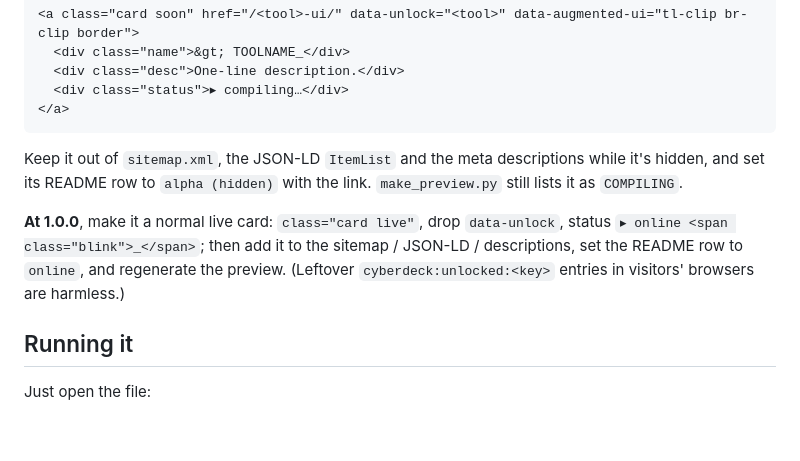
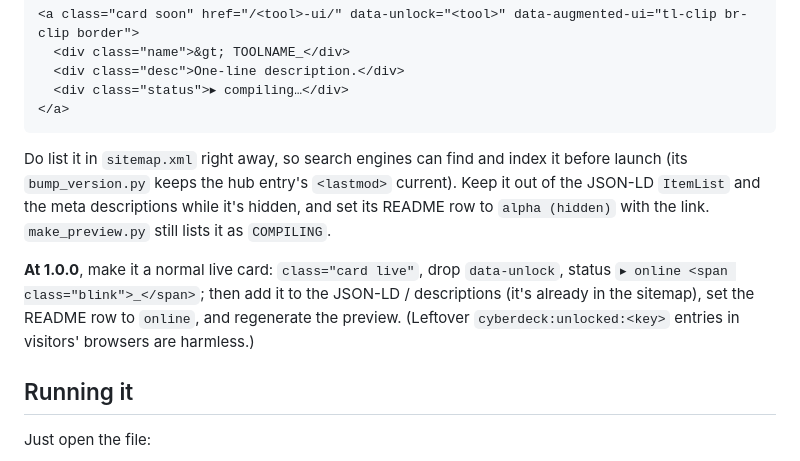
Before and after one commit to CyberDelaai/CyberDelaai.github.io, a Markdown page: README.md, the part around the change. Drawn GitHub-style; blank space fills up the shorter version.

````diff
--- a/README.md
+++ b/README.md
@@ -31,9 +31,9 @@ To hide a new pre-1.0 tool this way, write its card as an `<a>` with class `soon
   <div class="status">▸ compiling…</div>
 </a>
 ```
-Keep it out of `sitemap.xml`, the JSON-LD `ItemList` and the meta descriptions while it's hidden, and set its README row to `alpha (hidden)` with the link. `make_preview.py` still lists it as `COMPILING`.
+Do list it in `sitemap.xml` right away, so search engines can find and index it before launch (its `bump_version.py` keeps the hub entry's `<lastmod>` current). Keep it out of the JSON-LD `ItemList` and the meta descriptions while it's hidden, and set its README row to `alpha (hidden)` with the link. `make_preview.py` still lists it as `COMPILING`.
 
-**At 1.0.0**, make it a normal live card: `class="card live"`, drop `data-unlock`, status `▸ online <span class="blink">_</span>`; then add it to the sitemap / JSON-LD / descriptions, set the README row to `online`, and regenerate the preview. (Leftover `cyberdeck:unlocked:<key>` entries in visitors' browsers are harmless.)
+**At 1.0.0**, make it a normal live card: `class="card live"`, drop `data-unlock`, status `▸ online <span class="blink">_</span>`; then add it to the JSON-LD / descriptions (it's already in the sitemap), set the README row to `online`, and regenerate the preview. (Leftover `cyberdeck:unlocked:<key>` entries in visitors' browsers are harmless.)
 
 ## Running it
 
````
